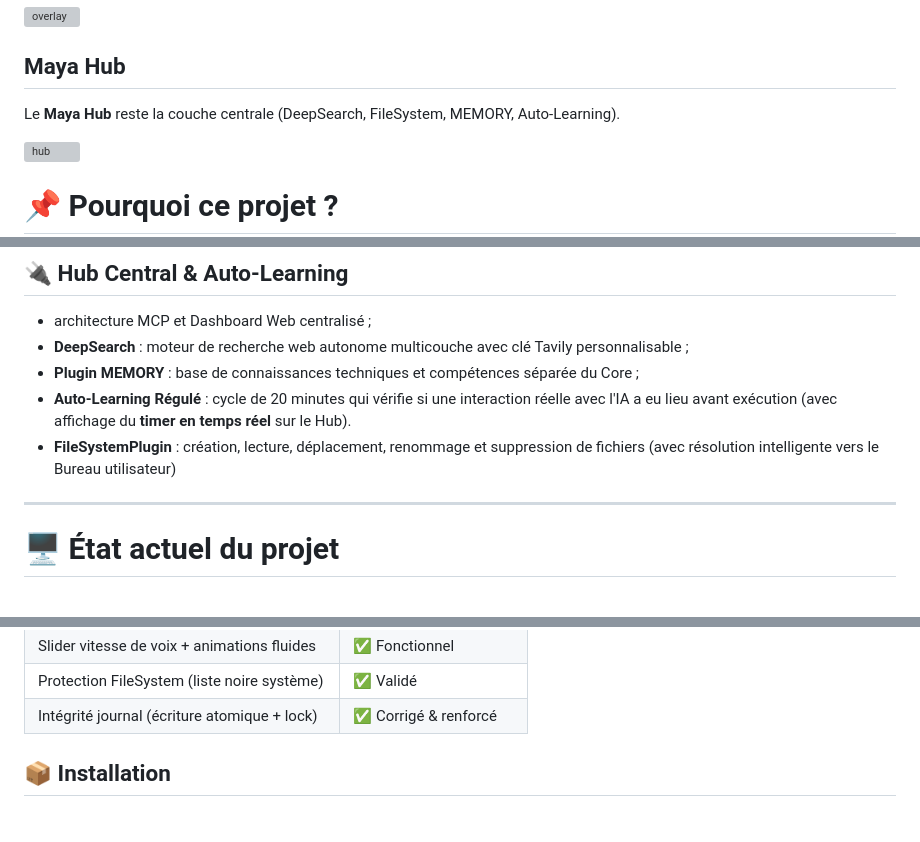
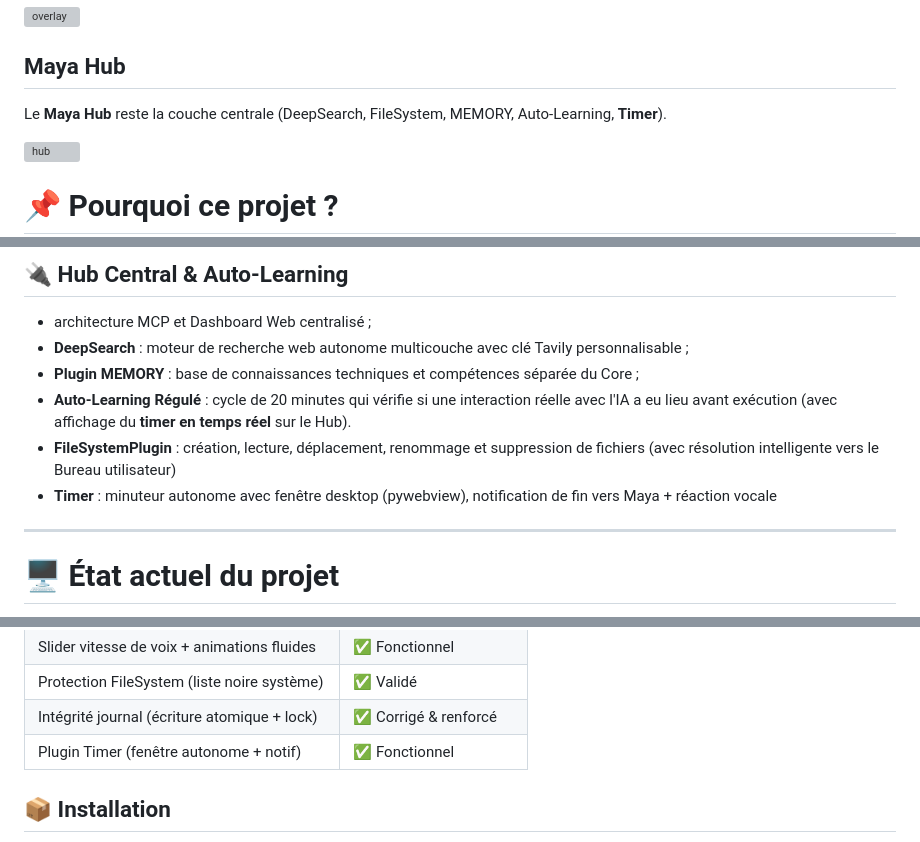
Before and after one commit to IronWoodten/project-maya, a Markdown page: README.md, 3 parts joined by grey strips. GitHub-like rendering; grey boxes are pictures that could not be loaded.

Commit message:
Update README to include Timer feature details
Added Timer feature to Maya Hub and updated documentation.

```diff
--- a/README.md
+++ b/README.md
@@ -57,7 +57,7 @@ L’interface propriétaire regroupe désormais :
 
 ## Maya Hub
 
-Le **Maya Hub** reste la couche centrale (DeepSearch, FileSystem, MEMORY, Auto-Learning).
+Le **Maya Hub** reste la couche centrale (DeepSearch, FileSystem, MEMORY, Auto-Learning, **Timer**).
 
 <img width="1041" height="815" alt="hub" src="https://github.com/user-attachments/assets/cb2769f7-59ba-4af7-ac5e-2e5d2b69560a" />
 
@@ -366,6 +366,7 @@ L'interface dispose d'un tiroir de paramètres modulaire et catégorisé, permet
 - **Plugin MEMORY** : base de connaissances techniques et compétences séparée du Core ;
 - **Auto-Learning Régulé** : cycle de 20 minutes qui vérifie si une interaction réelle avec l'IA a eu lieu avant exécution (avec affichage du **timer en temps réel** sur le Hub).
 - **FileSystemPlugin** : création, lecture, déplacement, renommage et suppression de fichiers (avec résolution intelligente vers le Bureau utilisateur)
+- **Timer** : minuteur autonome avec fenêtre desktop (pywebview), notification de fin vers Maya + réaction vocale
 
 ---
 
@@ -411,6 +412,7 @@ L’interface propriétaire regroupe désormais :
 | Slider vitesse de voix + animations fluides | ✅ Fonctionnel        |
 | Protection FileSystem (liste noire système) | ✅ Validé             |
 | Intégrité journal (écriture atomique + lock)| ✅ Corrigé & renforcé |
+| Plugin Timer (fenêtre autonome + notif)     | ✅ Fonctionnel        |
 
 ## 📦 Installation
 
```
Also changed, not shown: other parts of README.md (+2 -0 lines).
